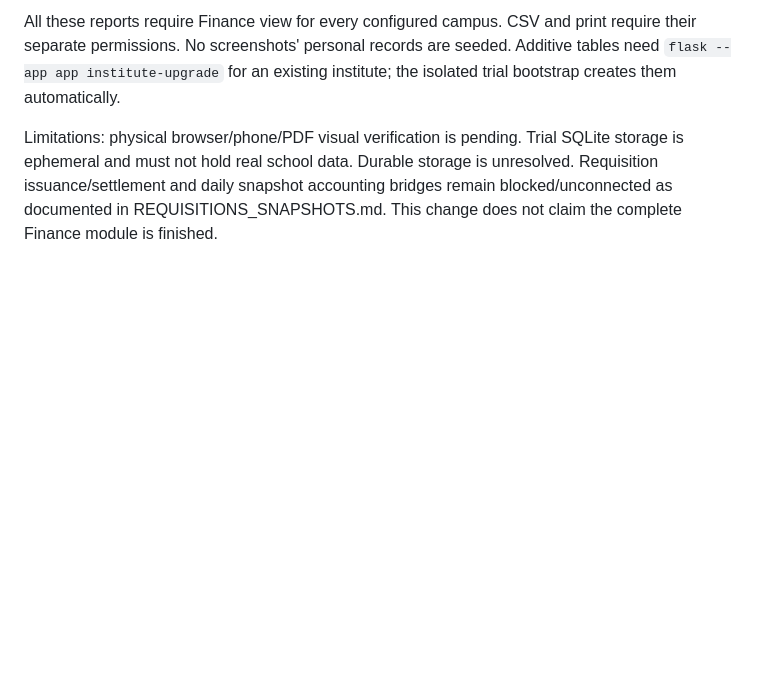
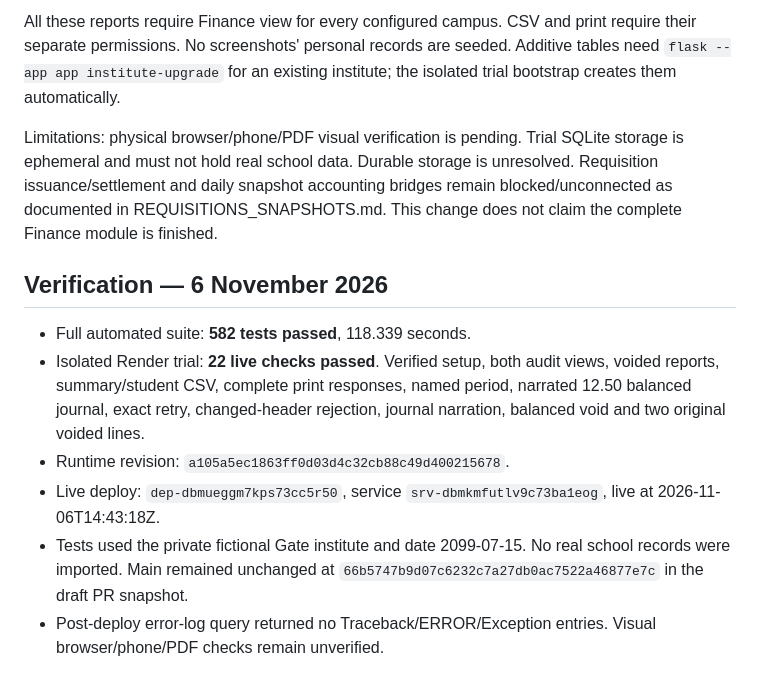
Before and after one commit to irfanmehmood5703-web/SchoolFlow, a Markdown page: FINANCE_AUDIT.md, the part around the change. Drawn GitHub-style; blank space fills up the shorter version.

Commit message:
Record Finance audit regression and isolated live verification

```diff
--- a/FINANCE_AUDIT.md
+++ b/FINANCE_AUDIT.md
@@ -48,3 +48,19 @@ SQLite storage is ephemeral and must not hold real school data. Durable storage
 is unresolved. Requisition issuance/settlement and daily snapshot accounting
 bridges remain blocked/unconnected as documented in REQUISITIONS_SNAPSHOTS.md.
 This change does not claim the complete Finance module is finished.
+
+## Verification — 6 November 2026
+
+- Full automated suite: **582 tests passed**, 118.339 seconds.
+- Isolated Render trial: **22 live checks passed**. Verified setup, both audit
+  views, voided reports, summary/student CSV, complete print responses, named
+  period, narrated 12.50 balanced journal, exact retry, changed-header rejection,
+  journal narration, balanced void and two original voided lines.
+- Runtime revision: `a105a5ec1863ff0d03d4c32cb88c49d400215678`.
+- Live deploy: `dep-dbmueggm7kps73cc5r50`, service
+  `srv-dbmkmfutlv9c73ba1eog`, live at 2026-11-06T14:43:18Z.
+- Tests used the private fictional Gate institute and date 2099-07-15. No real
+  school records were imported. Main remained unchanged at
+  `66b5747b9d07c6232c7a27db0ac7522a46877e7c` in the draft PR snapshot.
+- Post-deploy error-log query returned no Traceback/ERROR/Exception entries.
+  Visual browser/phone/PDF checks remain unverified.
```
